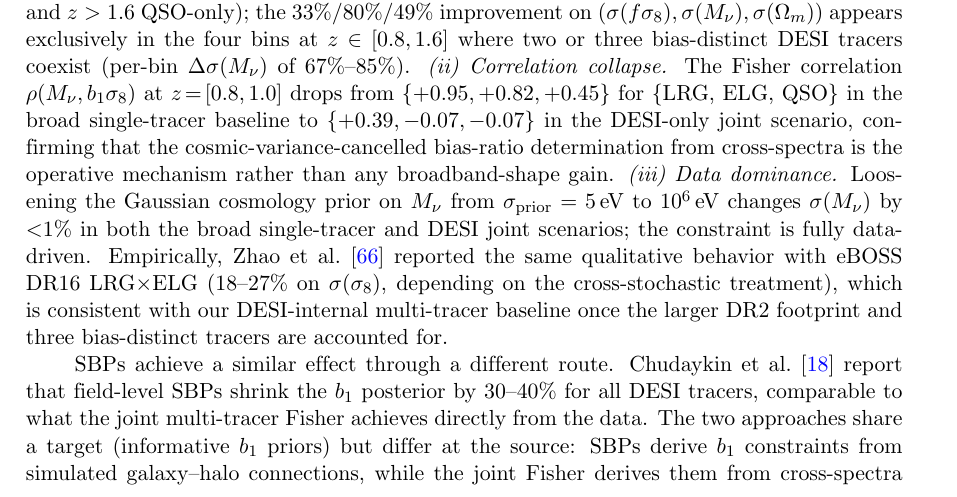
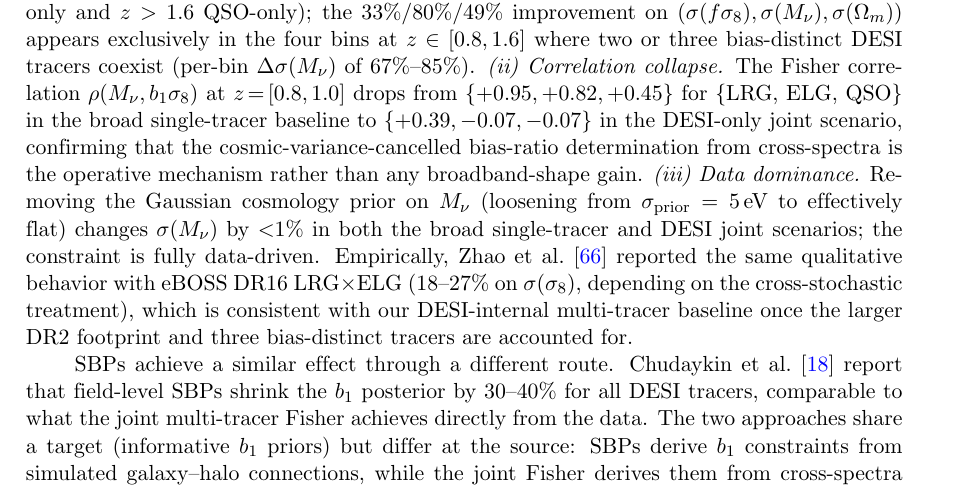
Before and after one commit to MinhMPA/PFSxDESI-multi-fish, a LaTeX document (paper/PFSxDESI-multi-fish.tex): part of page 15 of 27, cut so that both start at the same text. Compiled offline with pdfLaTeX; a missing bibliography style is replaced by a similar one.

Commit message:
prose: report the data-dominance test as 'effectively flat', not 1e6 eV
The diagnostic was actually run with COSMO_PRIOR_SIGMA[Mnu] = 1e6
(see /tmp/sanity_mnu.py:191), so the test is real. But 10^6 eV is
reporting-overkill: physical Mnu is O(1 eV) or below, and anything
much larger than a few eV is already 'effectively no prior'. The
literal '10^6 eV' makes a reader briefly wonder if there is a
numerical motivation.

The diagnostic's point is just that loosening the prior does not
change sigma(Mnu) -- i.e., the constraint is data-dominated. State
that directly: 'loosening from sigma_prior = 5 eV to effectively
flat'.

```diff
--- a/paper/PFSxDESI-multi-fish.tex
+++ b/paper/PFSxDESI-multi-fish.tex
@@ -1100,11 +1100,11 @@ the DESI-only joint scenario, confirming that the
 cosmic-variance-cancelled bias-ratio determination from
 cross-spectra is the operative mechanism rather than any
 broadband-shape gain.
-\emph{(iii) Data dominance.} Loosening the Gaussian cosmology
-prior on \(\Mnu\) from \(\sigma_{\rm prior}=5\,\text{eV}\) to
-\(10^6\,\text{eV}\) changes \(\sigma(\Mnu)\) by \({<}1\%\) in
-both the broad single-tracer and DESI joint scenarios; the
-constraint is fully data-driven. Empirically, Zhao et
+\emph{(iii) Data dominance.} Removing the Gaussian cosmology
+prior on \(\Mnu\) (loosening from
+\(\sigma_{\rm prior}=5\,\text{eV}\) to effectively flat) changes
+\(\sigma(\Mnu)\) by \({<}1\%\) in both the broad single-tracer
+and DESI joint scenarios; the constraint is fully data-driven. Empirically, Zhao et
 al.~\cite{Zhao:2024eboss} reported the same qualitative
 behavior with eBOSS DR16 LRG\(\times\)ELG (18--27\% on
 \(\sigma(\se)\), depending on the cross-stochastic treatment),
```
